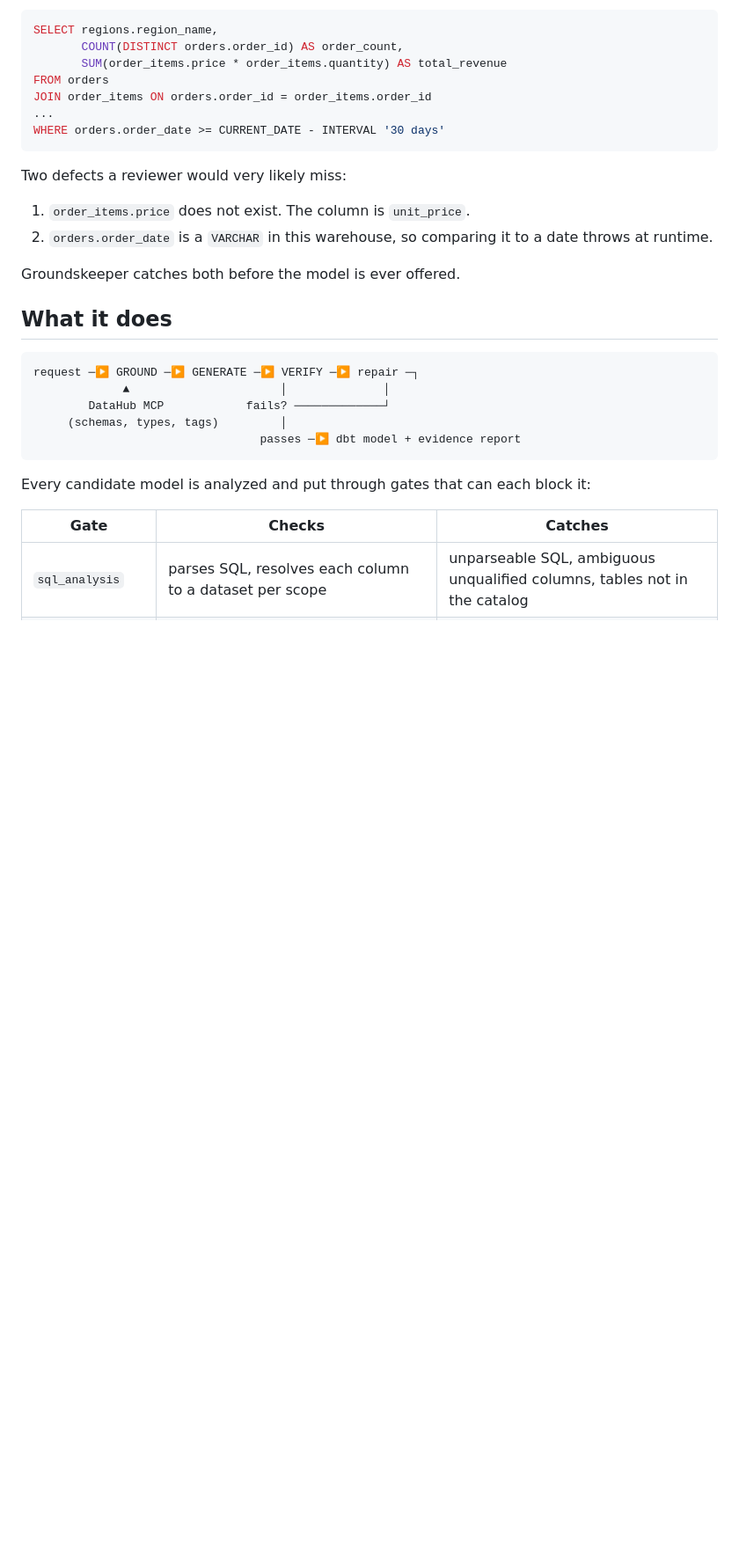
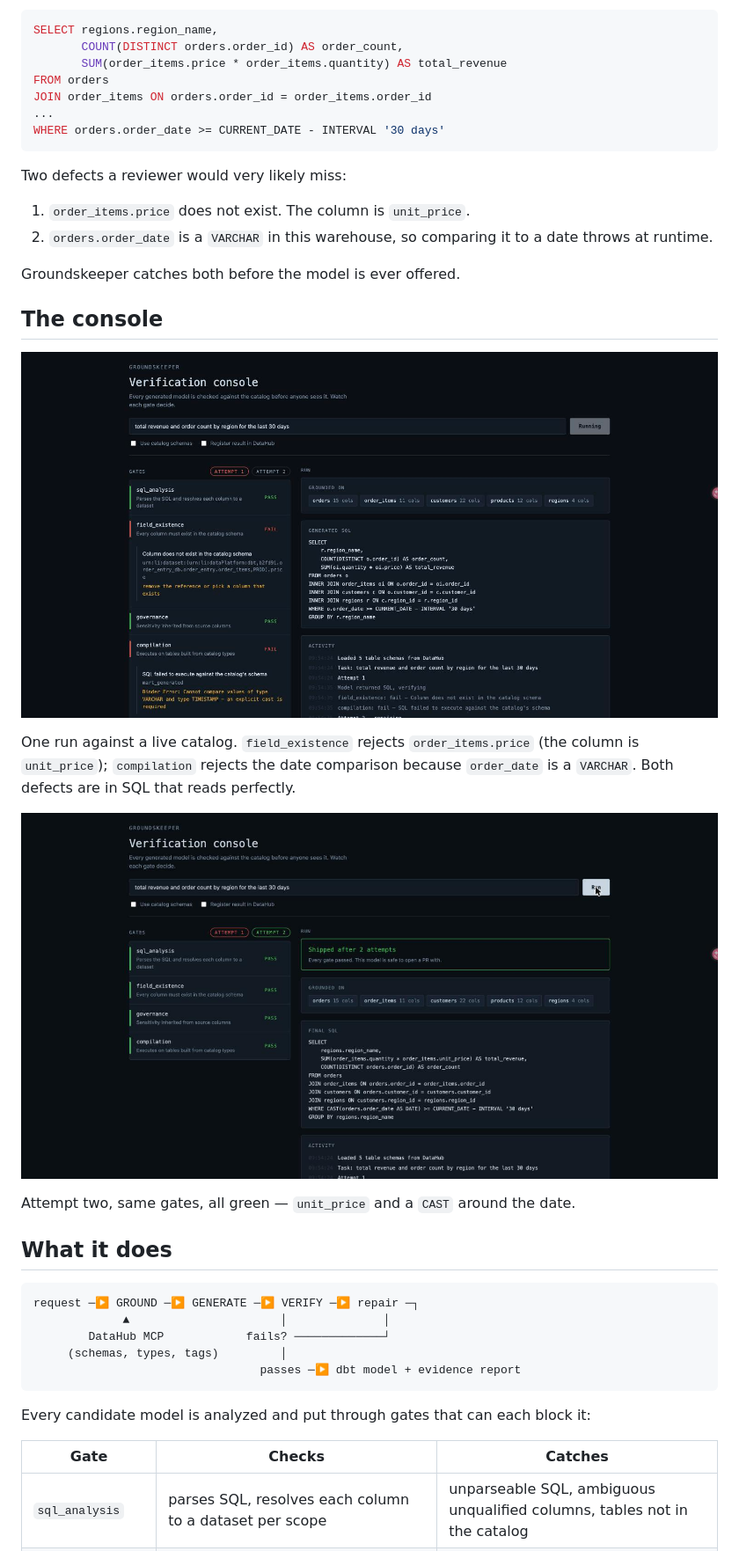
Before and after one commit to calderbuild/groundskeeper, a Markdown page: README.md, the part around the change. Shown: that part at 88% size. Rendered like a GitHub page; pictures changed too: docs/screenshots/02-gates-catch-two-defects.jpg (added), docs/screenshots/03-repaired-and-shipped.jpg (added); blank space fills up the shorter version.

Commit message:
Add console screenshots to the README
Judges may score on the writeup alone, so the two states that matter -- gates
rejecting a hallucinated column and a VARCHAR date comparison, then the same
gates green after repair -- should be visible without running anything.

```diff
--- a/README.md
+++ b/README.md
@@ -28,6 +28,16 @@ Two defects a reviewer would very likely miss:
 2. `orders.order_date` is a `VARCHAR` in this warehouse, so comparing it to a date throws at runtime.
 
 Groundskeeper catches both before the model is ever offered.
+
+## The console
+
+![Two defects caught in one run](docs/screenshots/02-gates-catch-two-defects.jpg)
+
+One run against a live catalog. `field_existence` rejects `order_items.price` (the column is `unit_price`); `compilation` rejects the date comparison because `order_date` is a `VARCHAR`. Both defects are in SQL that reads perfectly.
+
+![Repaired and shipped](docs/screenshots/03-repaired-and-shipped.jpg)
+
+Attempt two, same gates, all green — `unit_price` and a `CAST` around the date.
 
 ## What it does
 
```
Also changed, not shown: docs/screenshots/01-idle.jpg (added).
